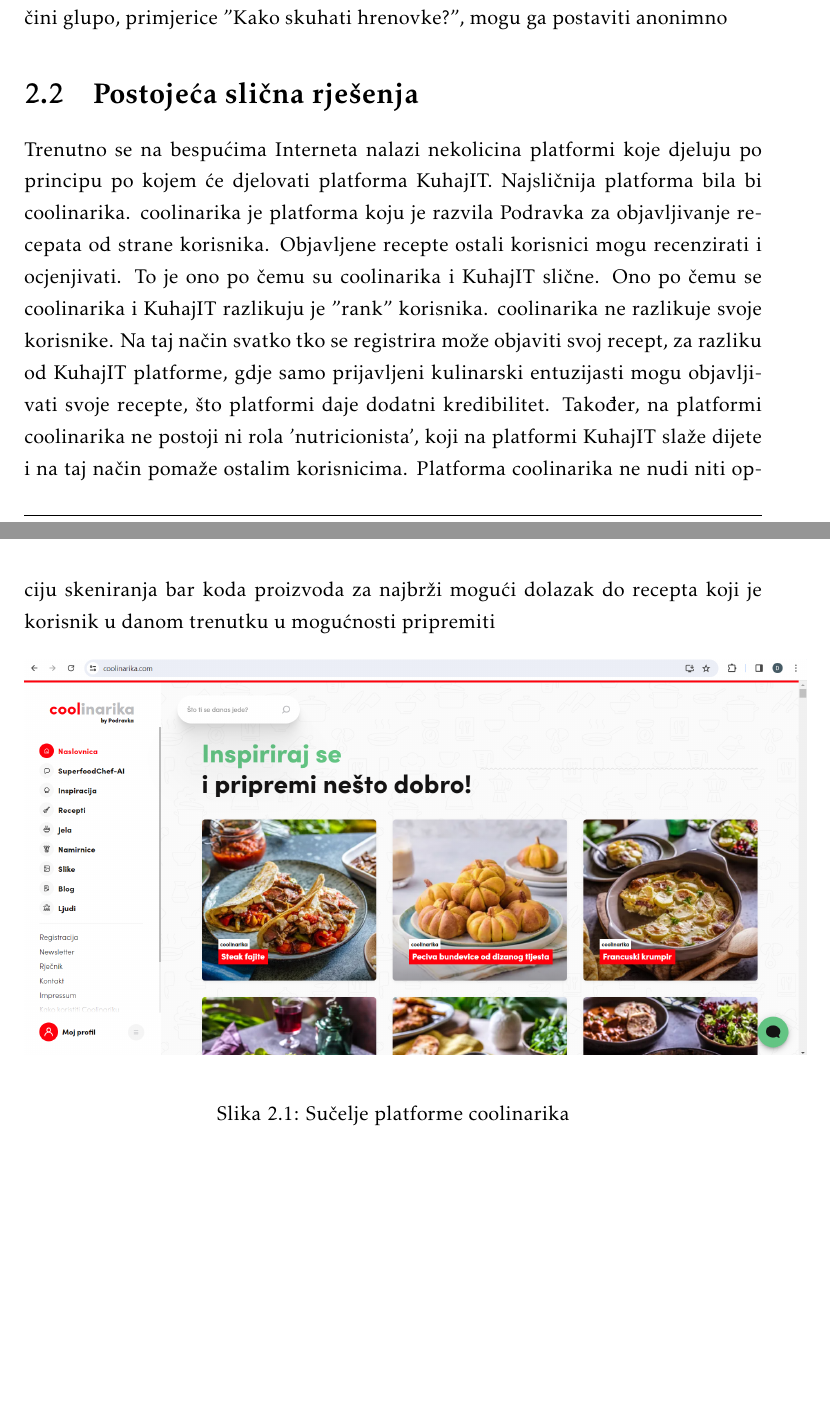
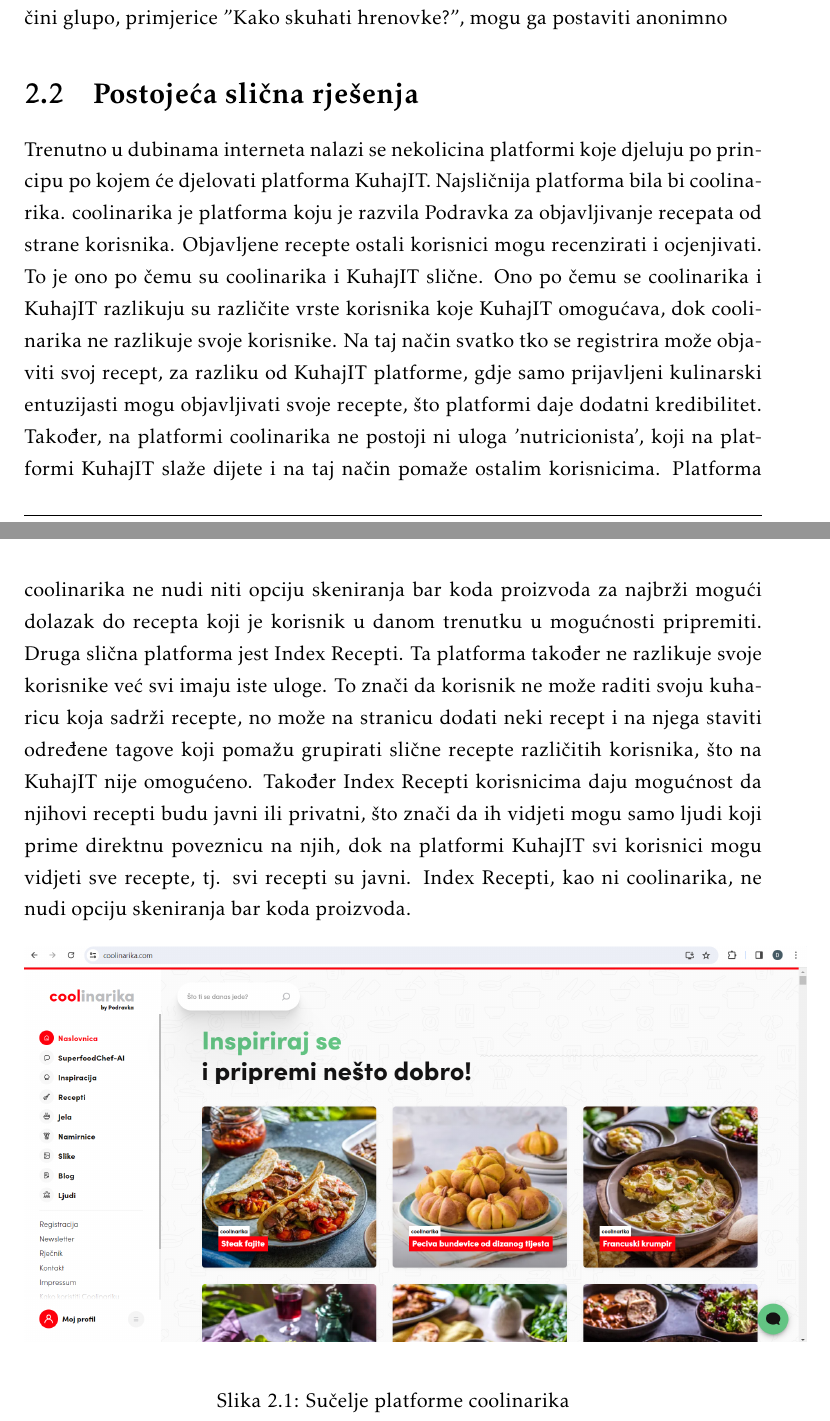
Before and after one commit to ljubo9/30bodova, a LaTeX document (Dokumentacija/PROGI_ProjektnaDokumentacija.tex, which reads Dokumentacija/Opis_projektnog_zadatka.tex): two parts of pages 4 and 5 of 23 before the commit and two parts of pages 4 and 5 of 24 after it, joined at a grey line, cut so that both start at the same text, the shorter picture padded with empty space. Compiled offline with pdfLaTeX.

Commit message:
added platform Index Recepti

```diff
--- a/Dokumentacija/Opis_projektnog_zadatka.tex
+++ b/Dokumentacija/Opis_projektnog_zadatka.tex
@@ -8,7 +8,8 @@
 
 		\section{Postojeća slična rješenja}
 
-		Trenutno se na bespućima Interneta nalazi nekolicina platformi koje djeluju po principu po kojem će djelovati platforma KuhajIT. Najsličnija platforma bila bi coolinarika. coolinarika je platforma koju je razvila Podravka za objavljivanje recepata od strane korisnika. Objavljene recepte ostali korisnici mogu recenzirati i ocjenjivati. To je ono po čemu su coolinarika i KuhajIT slične. Ono po čemu se coolinarika i KuhajIT razlikuju je "rank" korisnika. coolinarika ne razlikuje svoje korisnike. Na taj način svatko tko se registrira može objaviti svoj recept, za razliku od KuhajIT platforme, gdje samo prijavljeni kulinarski entuzijasti mogu objavljivati svoje recepte, što platformi daje dodatni kredibilitet. Također, na platformi coolinarika ne postoji ni rola 'nutricionista', koji na platformi KuhajIT slaže dijete i na taj način pomaže ostalim korisnicima. Platforma coolinarika ne nudi niti opciju skeniranja bar koda proizvoda za najbrži mogući dolazak do recepta koji je korisnik u danom trenutku u mogućnosti pripremiti
+		Trenutno u dubinama interneta nalazi se nekolicina platformi koje djeluju po principu po kojem će djelovati platforma KuhajIT. Najsličnija platforma bila bi coolinarika. coolinarika je platforma koju je razvila Podravka za objavljivanje recepata od strane korisnika. Objavljene recepte ostali korisnici mogu recenzirati i ocjenjivati. To je ono po čemu su coolinarika i KuhajIT slične. Ono po čemu se coolinarika i KuhajIT razlikuju su različite vrste korisnika koje KuhajIT omogućava, dok coolinarika ne razlikuje svoje korisnike. Na taj način svatko tko se registrira može objaviti svoj recept, za razliku od KuhajIT platforme, gdje samo prijavljeni kulinarski entuzijasti mogu objavljivati svoje recepte, što platformi daje dodatni kredibilitet. Također, na platformi coolinarika ne postoji ni uloga 'nutricionista', koji na platformi KuhajIT slaže dijete i na taj način pomaže ostalim korisnicima. Platforma coolinarika ne nudi niti opciju skeniranja bar koda proizvoda za najbrži mogući dolazak do recepta koji je korisnik u danom trenutku u mogućnosti pripremiti.
+		Druga slična platforma jest Index Recepti. Ta platforma također ne razlikuje svoje korisnike već svi imaju iste uloge. To znači da korisnik ne može raditi svoju kuharicu koja sadrži recepte, no može na stranicu dodati neki recept i na njega staviti određene tagove koji pomažu grupirati slične recepte različitih korisnika, što na KuhajIT nije omogućeno. Također Index Recepti korisnicima daju mogućnost da njihovi recepti budu javni ili privatni, što znači da ih vidjeti mogu samo ljudi koji prime direktnu poveznicu na njih, dok na platformi KuhajIT svi korisnici mogu vidjeti sve recepte, tj. svi recepti su javni. Index Recepti, kao ni coolinarika, ne nudi opciju skeniranja bar koda proizvoda.
 
 				\begin{figure}[H]
 			\includegraphics[scale=0.4]{slike/coolinarika.PNG} %veličina slike u odnosu na originalnu datoteku i pozicija slike
@@ -18,3 +25,4 @@
+			\label{indexRecepti}
 		\end{figure}
 
 		\section{Skup korisnika koji bi mogao biti zainteresiran za ostvareno rješenje}
```
Also changed, not shown: Dokumentacija/slike/indexRecepti.png (added), Dokumentacija/Opis_projektnog_zadatka.tex (6 more changed lines).
